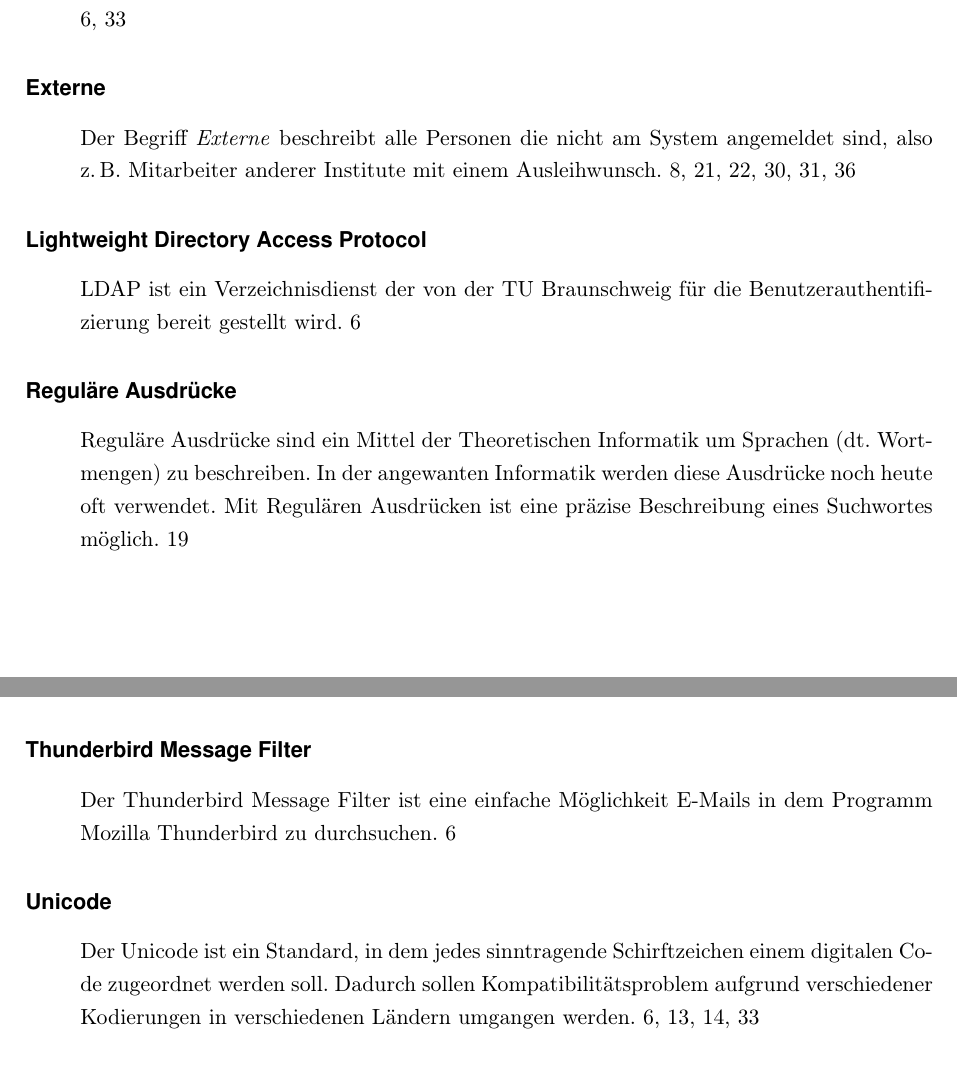
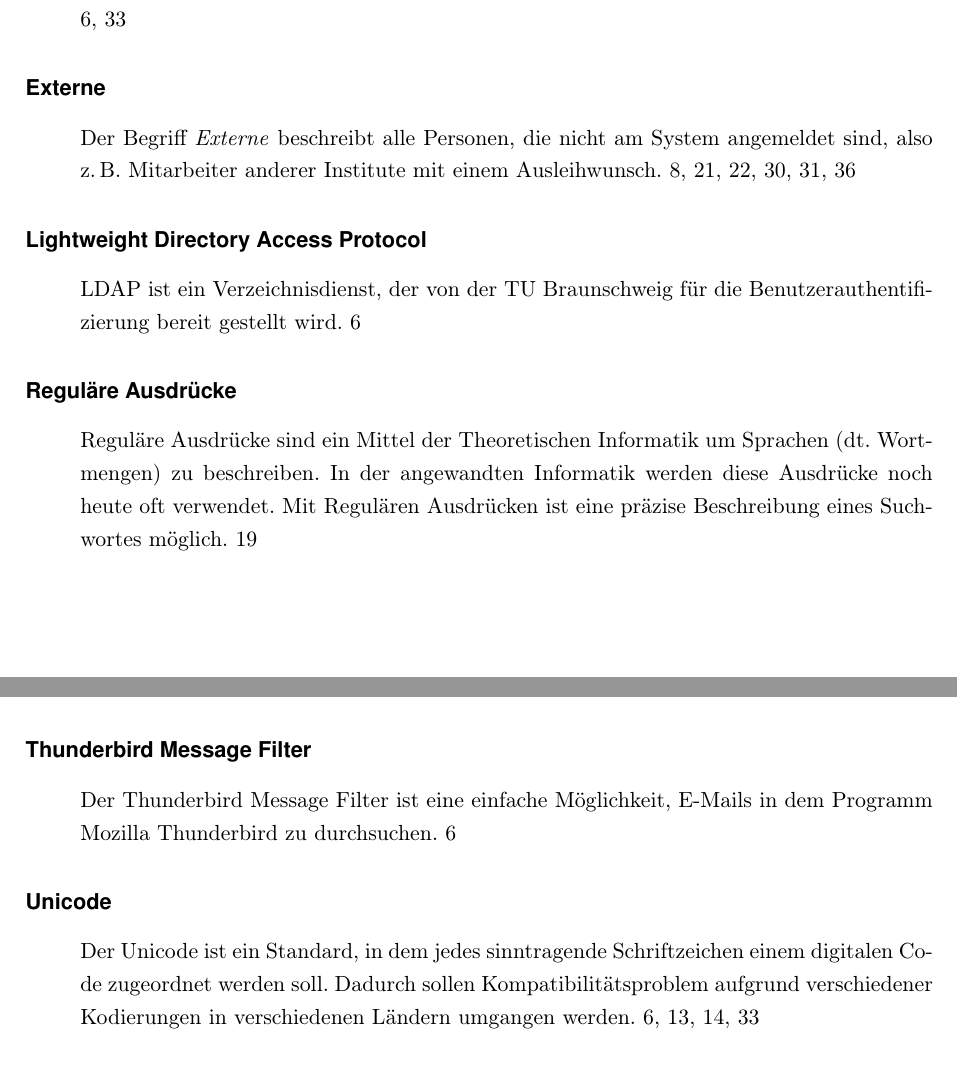
Before and after one commit to WiReSEP/WireLib2012, a LaTeX thesis (doc/Pflichtenheft/TemplatePflichtenheft.tex, which reads doc/Pflichtenheft/inhalt/glossar.tex): two parts of pages 40 and 41 of 42, joined at a grey line, cut so that both start at the same text. Compiled offline with pdfLaTeX; an older LaTeX class or package is replaced by its successor.

Commit message:
Rechtschreibfehler korrigiert

```diff
--- a/doc/Pflichtenheft/inhalt/glossar.tex
+++ b/doc/Pflichtenheft/inhalt/glossar.tex
@@ -14,24 +14,24 @@
 
 % nur über \gls{LDAP} verwenden.
 \newglossaryentry{glos:LDAP}{name=Lightweight Directory Access Protocol,
-description={LDAP ist ein Verzeichnisdienst der von der TU Braunschweig für die Benutzerauthentifizierung bereit gestellt wird}
+description={LDAP ist ein Verzeichnisdienst, der von der TU Braunschweig für die Benutzerauthentifizierung bereit gestellt wird}
 }
 \newglossaryentry{glos:https}{name=Hypertext Transfer Protocol Secure,
 description={Hypertext Transfer Protocol Secure ist die verschlüsselte Variante
-vom Hypertext Transfer Protocol und ist eine zertifiktasbasierende sichere
+vom Hypertext Transfer Protocol und ist eine zertifikatsbasierende sichere
 Übertragungstechnik}
 }
 \newglossaryentry{glos:sqlite}{name=SQLite,
-description={SQLite ist eine Relationale Datenbank die von Python direkt zur Verfügung gestellt wird}
+description={SQLite ist eine Relationale Datenbank, die von Python direkt zur Verfügung gestellt wird}
 }
 \newglossaryentry{glos:copdes}{name=Corporate Design,
 description={Das Corporate Design ist das gemeinsame Erscheinungsbild eine Unternehmens. Dies bezieht sich unter anderem auf Kommmunikationsmittel, Werbemittel und Internetauftritte}
 }
 \newglossaryentry{glos:unicode}{name=Unicode,
-description={Der Unicode ist ein Standard, in dem jedes sinntragende Schirftzeichen einem digitalen Code zugeordnet werden soll. Dadurch sollen Kompatibilitätsproblem aufgrund verschiedener Kodierungen in verschiedenen Ländern umgangen werden}
+description={Der Unicode ist ein Standard, in dem jedes sinntragende Schriftzeichen einem digitalen Code zugeordnet werden soll. Dadurch sollen Kompatibilitätsproblem aufgrund verschiedener Kodierungen in verschiedenen Ländern umgangen werden}
 }
 \newglossaryentry{glos:thmefi}{name=Thunderbird Message Filter,
-description={Der Thunderbird Message Filter ist eine einfache Möglichkeit E-Mails in dem Programm Mozilla Thunderbird zu durchsuchen}
+description={Der Thunderbird Message Filter ist eine einfache Möglichkeit, E-Mails in dem Programm Mozilla Thunderbird zu durchsuchen}
 }
 \newglossaryentry{glos:BibTeX}{name=Bib\TeX,
 description={Bib\TeX\xspace ist ursprünglich eine Erweiterung für \LaTeX\xspace zur Verwaltung eines Literaturverzeichnisses für wissenschaftliche Publikationen. Inzwischen ist das Format auch unter anderen Textverarbeitungsprogrammen benutzbar}
@@ -40,8 +40,8 @@ description={Bib\TeX\xspace ist ursprünglich eine Erweiterung für \LaTeX\xspac
 description={Allegro ist das Datenbanksystem, welches in der Universitätsbibliothek der TU Braunschweig entwickelt und verwendet wird}
 }
 \newglossaryentry{glos:regex}{name=Reguläre Ausdrücke,
-description={Reguläre Ausdrücke sind ein Mittel der Theoretischen Informatik um Sprachen (dt. Wortmengen) zu beschreiben. In der angewanten Informatik werden diese Ausdrücke noch heute oft verwendet. Mit Regulären Ausdrücken ist eine präzise Beschreibung eines Suchwortes möglich}
+description={Reguläre Ausdrücke sind ein Mittel der Theoretischen Informatik um Sprachen (dt. Wortmengen) zu beschreiben. In der angewandten Informatik werden diese Ausdrücke noch heute oft verwendet. Mit Regulären Ausdrücken ist eine präzise Beschreibung eines Suchwortes möglich}
 }
 \newglossaryentry{glos:ext}{name=Externe,
-description={Der Begriff \emph{Externe} beschreibt alle Personen die nicht am System angemeldet sind, also \mbox{z.\,B.}\xspace Mitarbeiter anderer Institute mit einem Ausleihwunsch}
+description={Der Begriff \emph{Externe} beschreibt alle Personen, die nicht am System angemeldet sind, also \mbox{z.\,B.}\xspace Mitarbeiter anderer Institute mit einem Ausleihwunsch}
 }
```
